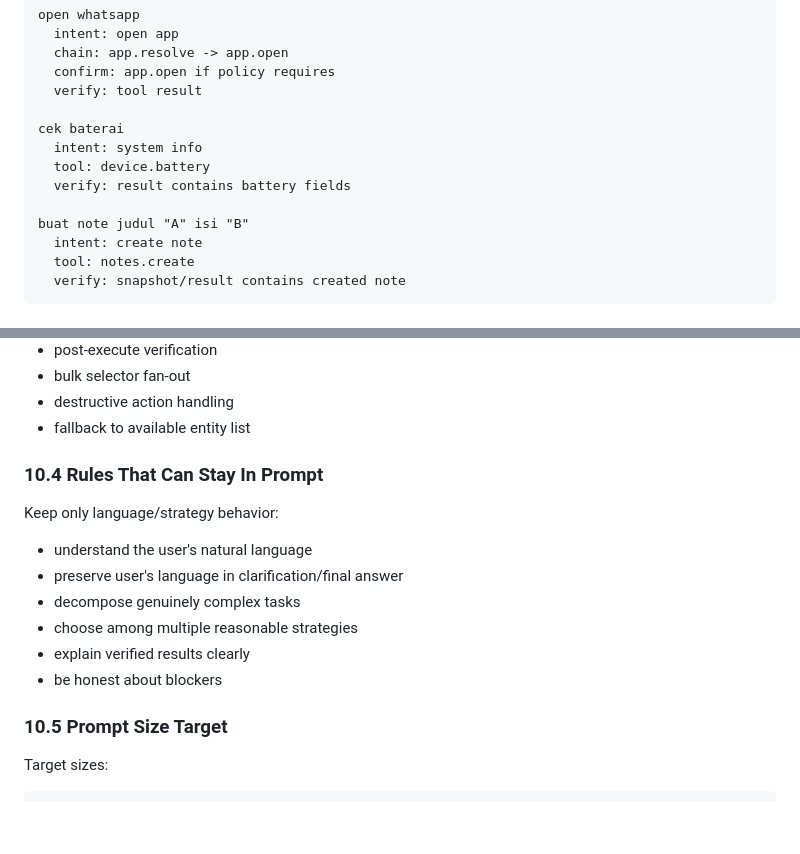
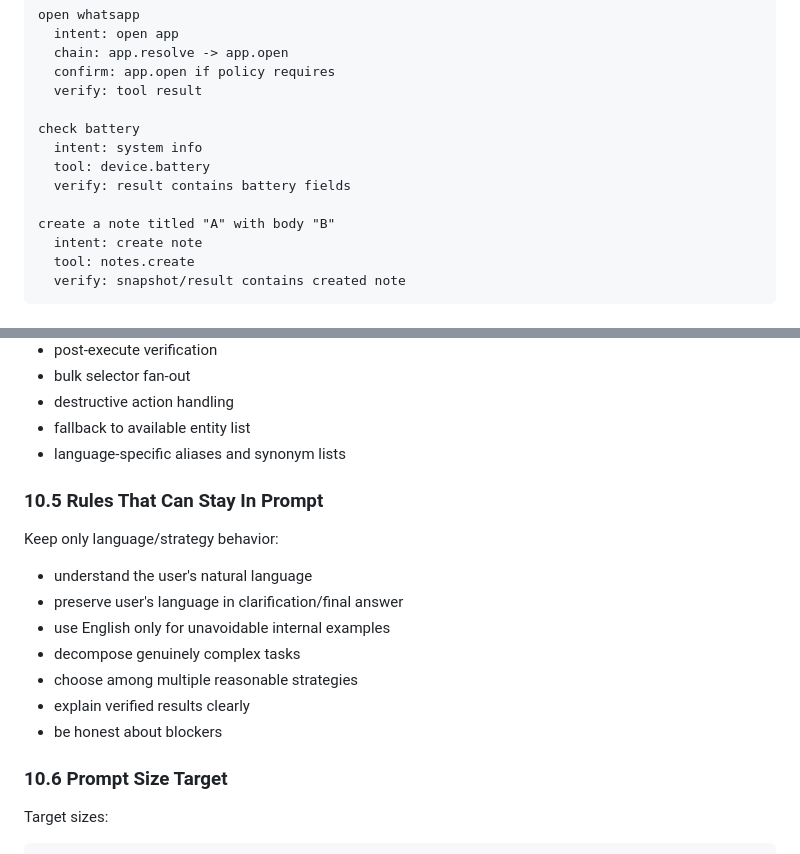
Before and after one commit to Ibnuard/meow-agent, a Markdown page: RUNTIME_ENGINE_UPGRADE_V2.md, 2 parts joined by grey strips. GitHub-like rendering; blank space fills up the shorter version.

```diff
--- a/RUNTIME_ENGINE_UPGRADE_V2.md
+++ b/RUNTIME_ENGINE_UPGRADE_V2.md
@@ -593,12 +609,12 @@ open whatsapp
   confirm: app.open if policy requires
   verify: tool result
 
-cek baterai
+check battery
   intent: system info
   tool: device.battery
   verify: result contains battery fields
 
-buat note judul "A" isi "B"
+create a note titled "A" with body "B"
   intent: create note
   tool: notes.create
   verify: snapshot/result contains created note
@@ -900,19 +946,21 @@ Move these from prompt constants into code/config:
 - bulk selector fan-out
 - destructive action handling
 - fallback to available entity list
+- language-specific aliases and synonym lists
 
-### 10.4 Rules That Can Stay In Prompt
+### 10.5 Rules That Can Stay In Prompt
 
 Keep only language/strategy behavior:
 
 - understand the user's natural language
 - preserve user's language in clarification/final answer
+- use English only for unavoidable internal examples
 - decompose genuinely complex tasks
 - choose among multiple reasonable strategies
 - explain verified results clearly
 - be honest about blockers
 
-### 10.5 Prompt Size Target
+### 10.6 Prompt Size Target
 
 Target sizes:
 
```
Also changed, not shown: other parts of RUNTIME_ENGINE_UPGRADE_V2.md (+70 -24 lines).
